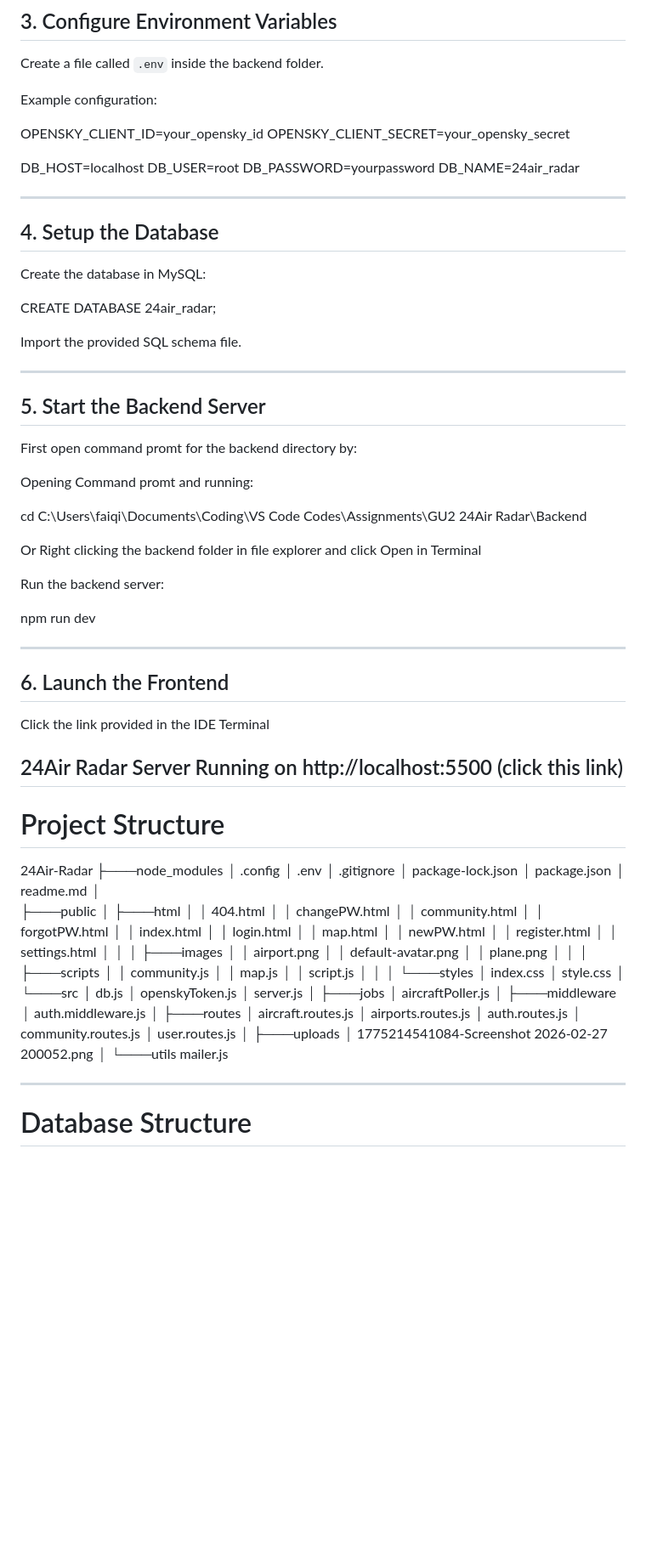
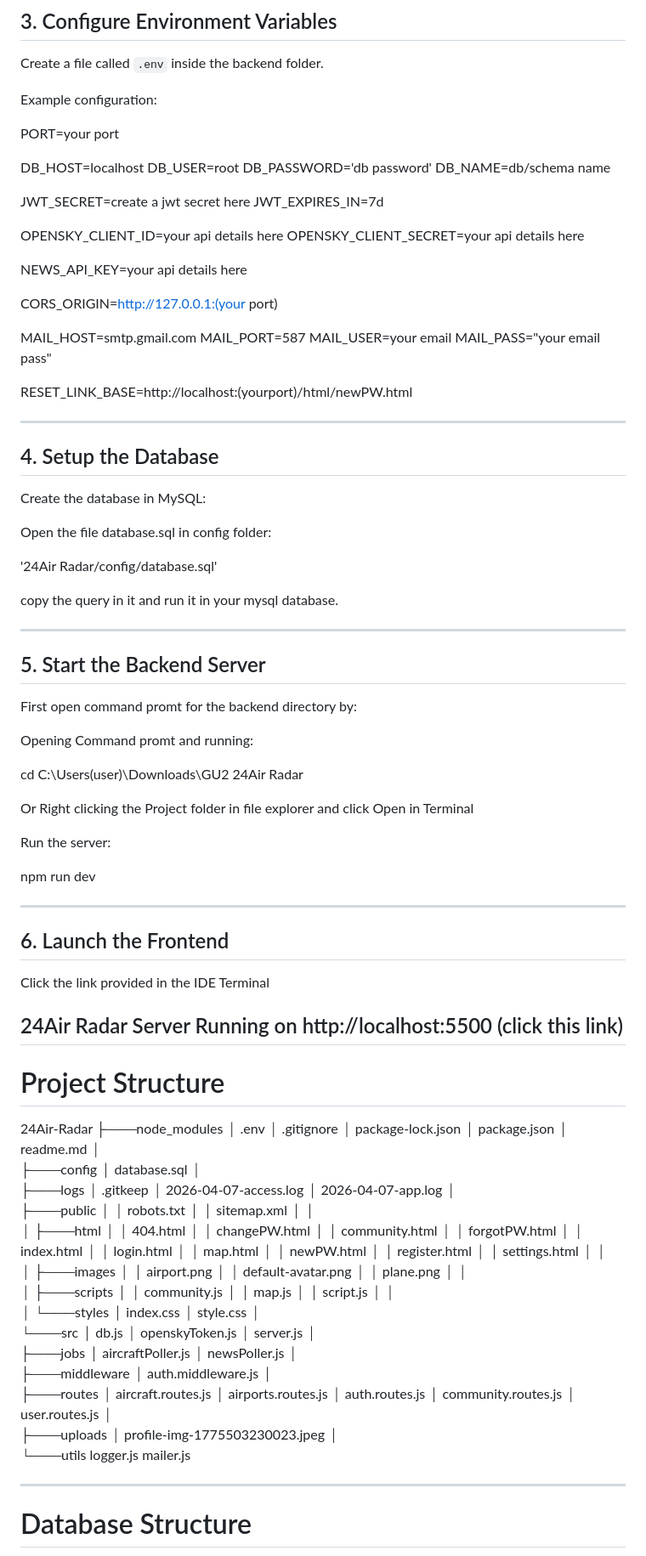
Before and after one commit to ARTI-INTEL/GU2-24AM-Radar, a Markdown page: readme.md, the part around one of its changes. Shown at 85% size. Rendered like a GitHub page; blank space fills up the shorter version.

```diff
--- a/readme.md
+++ b/readme.md
@@ -100,13 +102,29 @@ Create a file called `.env` inside the backend folder.
 
 Example configuration:
 
-OPENSKY_CLIENT_ID=your_opensky_id
-OPENSKY_CLIENT_SECRET=your_opensky_secret
+PORT=your port
 
 DB_HOST=localhost
 DB_USER=root
-DB_PASSWORD=yourpassword
-DB_NAME=24air_radar
+DB_PASSWORD='db password'
+DB_NAME=db/schema name
+
+JWT_SECRET=create a jwt secret here
+JWT_EXPIRES_IN=7d
+
+OPENSKY_CLIENT_ID=your api details here
+OPENSKY_CLIENT_SECRET=your api details here
+
+NEWS_API_KEY=your api details here
+
+CORS_ORIGIN=http://127.0.0.1:(your port)
+
+MAIL_HOST=smtp.gmail.com
+MAIL_PORT=587
+MAIL_USER=your email
+MAIL_PASS="your email pass"
+
+RESET_LINK_BASE=http://localhost:(yourport)/html/newPW.html
 
 ---
 
@@ -114,9 +132,11 @@ DB_NAME=24air_radar
 
 Create the database in MySQL:
 
-CREATE DATABASE 24air_radar;
+Open the file database.sql in config folder:
 
-Import the provided SQL schema file.
+'24Air Radar/config/database.sql'
+
+copy the query in it and run it in your mysql database.
 
 ---
 
@@ -126,12 +146,12 @@ First open command promt for the backend directory by:
 
 Opening Command promt and running:
 
-cd C:\Users\faiqi\Documents\Coding\VS Code Codes\Assignments\GU2 24Air Radar\Backend
+cd C:\Users\(user)\Downloads\GU2 24Air Radar
 
 Or
-Right clicking the backend folder in file explorer and click Open in Terminal
+Right clicking the Project folder in file explorer and click Open in Terminal
 
-Run the backend server:
+Run the server:
 
 npm run dev
 
@@ -148,14 +168,24 @@ Click the link provided in the IDE Terminal
 
 24Air-Radar
 ├───node_modules
-│   .config
 │   .env
 │   .gitignore
 │   package-lock.json
 │   package.json
 │   readme.md
 │
+├───config
+│       database.sql
+│
+├───logs
+│       .gitkeep
+│       2026-04-07-access.log
+│       2026-04-07-app.log
+│
 ├───public
+│   │   robots.txt
+│   │   sitemap.xml
+│   │
 │   ├───html
 │   │       404.html
 │   │       changePW.html
@@ -189,6 +219,7 @@ Click the link provided in the IDE Terminal
     │
     ├───jobs
     │       aircraftPoller.js
+    │       newsPoller.js
     │
     ├───middleware
     │       auth.middleware.js
@@ -201,9 +232,10 @@ Click the link provided in the IDE Terminal
     │       user.routes.js
     │
     ├───uploads
-    │       1775214541084-Screenshot 2026-02-27 200052.png
+    │       profile-img-1775503230023.jpeg
     │
     └───utils
+            logger.js
             mailer.js
 
 ---
```
Also changed, not shown: other parts of readme.md (+77 -1 lines).
